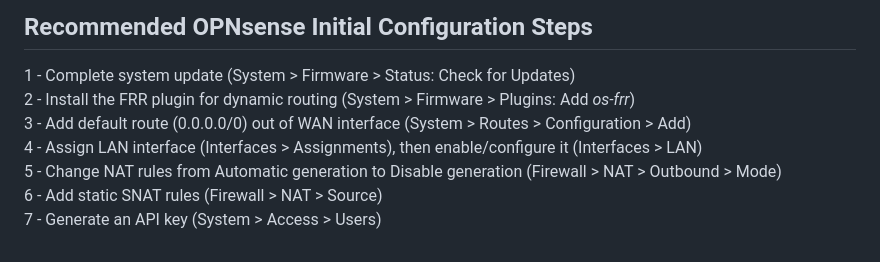
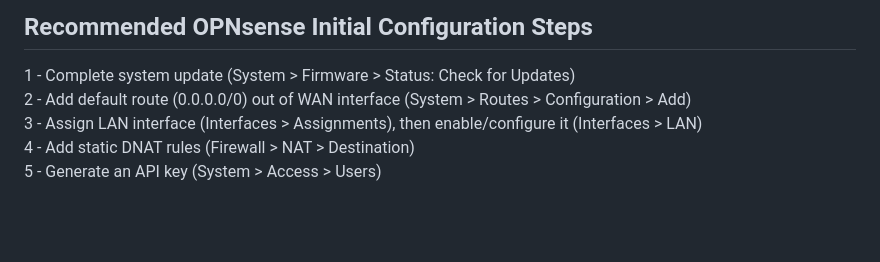
Before and after one commit to nevans13/aws-lab, a Markdown page: README.md, the part around the change. GitHub-like rendering; blank space fills up the shorter version.

```diff
--- a/README.md
+++ b/README.md
@@ -40,9 +40,7 @@ The cloudformation.yaml conditions are structured that they can be enabled modul
 
 ## Recommended OPNsense Initial Configuration Steps
 1 - Complete system update (System > Firmware > Status: Check for Updates)\
-2 - Install the FRR plugin for dynamic routing (System > Firmware > Plugins: Add *os-frr*)\
-3 - Add default route (0.0.0.0/0) out of WAN interface (System > Routes > Configuration > Add)\
-4 - Assign LAN interface (Interfaces > Assignments), then enable/configure it (Interfaces > LAN)\
-5 - Change NAT rules from Automatic generation to Disable generation (Firewall > NAT > Outbound > Mode)\
-6 - Add static SNAT rules (Firewall > NAT > Source)\
-7 - Generate an API key (System > Access > Users)
+2 - Add default route (0.0.0.0/0) out of WAN interface (System > Routes > Configuration > Add)\
+3 - Assign LAN interface (Interfaces > Assignments), then enable/configure it (Interfaces > LAN)\
+4 - Add static DNAT rules (Firewall > NAT > Destination)\
+5 - Generate an API key (System > Access > Users)
```
